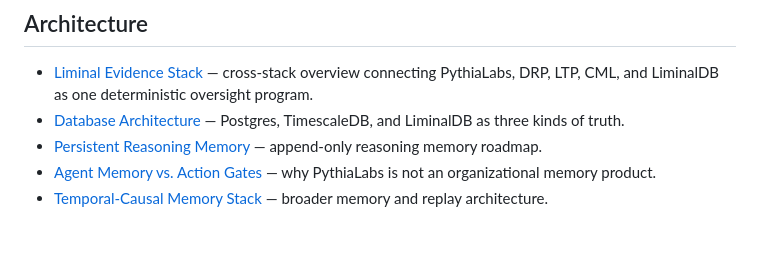
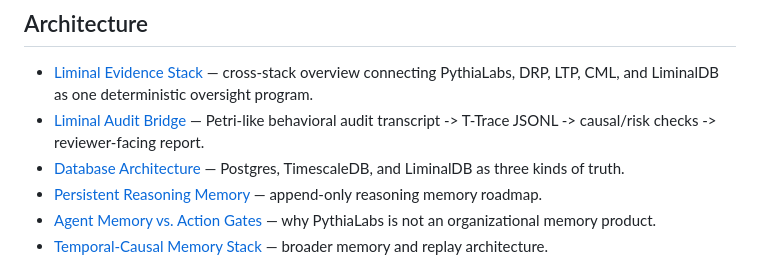
Before and after one commit to safal207/pythiaLabs, a Markdown page: docs/README.md, the part around the change. Drawn GitHub-style; blank space fills up the shorter version.

Commit message:
docs: link Liminal Audit Bridge in docs index

```diff
--- a/docs/README.md
+++ b/docs/README.md
@@ -8,6 +8,7 @@ the most important docs whether you are a new contributor, reviewer, or grantmak
 ## Architecture
 
 - [Liminal Evidence Stack](LIMINAL_EVIDENCE_STACK.md) — cross-stack overview connecting PythiaLabs, DRP, LTP, CML, and LiminalDB as one deterministic oversight program.
+- [Liminal Audit Bridge](LIMINAL_AUDIT_BRIDGE.md) — Petri-like behavioral audit transcript -> T-Trace JSONL -> causal/risk checks -> reviewer-facing report.
 - [Database Architecture](database_architecture.md) — Postgres, TimescaleDB, and LiminalDB as three kinds of truth.
 - [Persistent Reasoning Memory](persistent_reasoning_memory.md) — append-only reasoning memory roadmap.
 - [Agent Memory vs. Action Gates](agent_memory_vs_action_gate.md) — why PythiaLabs is not an organizational memory product.
```
